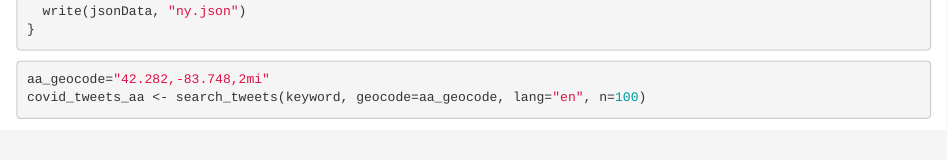
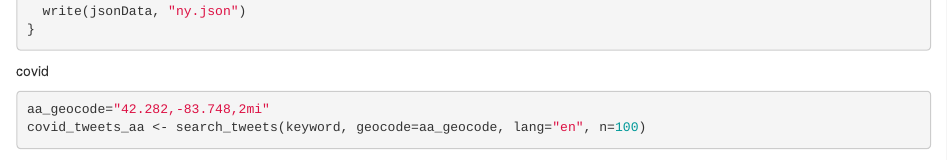
Before and after one commit to EEElisa/CovidSentimentAnalysis, an R Markdown document (data_access.Rmd): the page in a window 1100 px wide, from 1460 px down. Rendered offline with R 4.5, knitr and Pandoc, with nearby package versions; some code elsewhere in the file could not run offline.

Commit message:
covid-19

````diff
--- a/data_access.Rmd
+++ b/data_access.Rmd
@@ -50,7 +50,7 @@ if (!file.exists("ny.json")){
 }
 ```
 
-
+covid
 
 ```{r}
 aa_geocode="42.282,-83.748,2mi"
````
Also changed, not shown: 2 other files.
